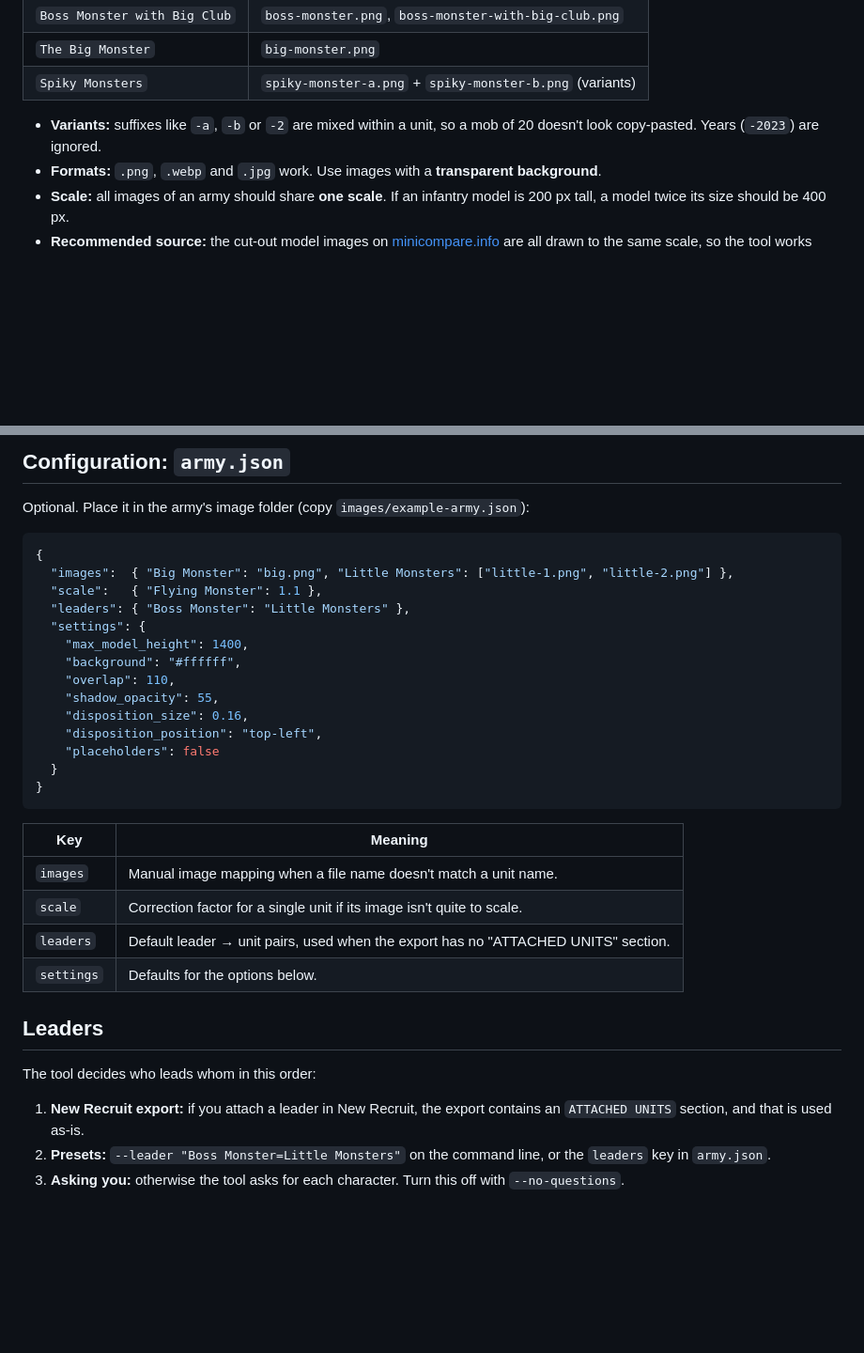
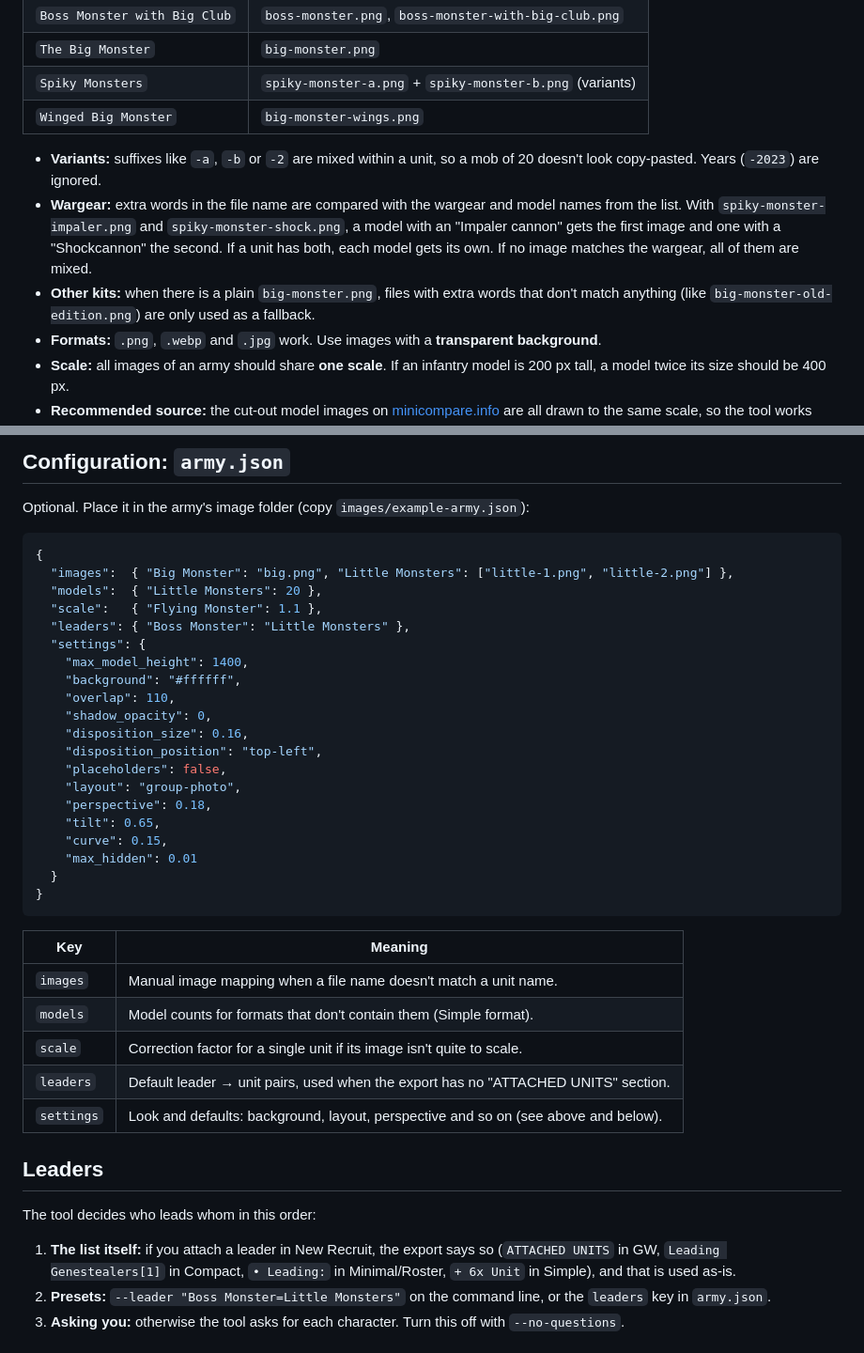
Before and after one commit to AlexisN2002/WargamingListVisualizer, a Markdown page: README.md, 2 parts joined by grey strips. Shown at 94% size. Rendered like a GitHub page; blank space fills up the shorter version.

````diff
--- a/README.md
+++ b/README.md
@@ -86,9 +137,16 @@ ignored:
 | `Boss Monster with Big Club`   | `boss-monster.png`, `boss-monster-with-big-club.png` |
 | `The Big Monster`              | `big-monster.png`                                    |
 | `Spiky Monsters`               | `spiky-monster-a.png` + `spiky-monster-b.png` (variants) |
+| `Winged Big Monster`           | `big-monster-wings.png`                              |
 
 - **Variants:** suffixes like `-a`, `-b` or `-2` are mixed within a unit, so a mob of 20
   doesn't look copy-pasted. Years (`-2023`) are ignored.
+- **Wargear:** extra words in the file name are compared with the wargear and model names from
+  the list. With `spiky-monster-impaler.png` and `spiky-monster-shock.png`, a model with an
+  "Impaler cannon" gets the first image and one with a "Shockcannon" the second. If a unit
+  has both, each model gets its own. If no image matches the wargear, all of them are mixed.
+- **Other kits:** when there is a plain `big-monster.png`, files with extra words that don't
+  match anything (like `big-monster-old-edition.png`) are only used as a fallback.
 - **Formats:** `.png`, `.webp` and `.jpg` work. Use images with a **transparent background**.
 - **Scale:** all images of an army should share **one scale**. If an infantry model is 200 px
   tall, a model twice its size should be 400 px.
@@ -112,16 +170,22 @@ Optional. Place it in the army's image folder (copy `images/example-army.json`):
 ```json
 {
   "images":  { "Big Monster": "big.png", "Little Monsters": ["little-1.png", "little-2.png"] },
+  "models":  { "Little Monsters": 20 },
   "scale":   { "Flying Monster": 1.1 },
   "leaders": { "Boss Monster": "Little Monsters" },
   "settings": {
     "max_model_height": 1400,
     "background": "#ffffff",
     "overlap": 110,
-    "shadow_opacity": 55,
+    "shadow_opacity": 0,
     "disposition_size": 0.16,
     "disposition_position": "top-left",
-    "placeholders": false
+    "placeholders": false,
+    "layout": "group-photo",
+    "perspective": 0.18,
+    "tilt": 0.65,
+    "curve": 0.15,
+    "max_hidden": 0.01
   }
 }
 ```
@@ -129,16 +193,19 @@ Optional. Place it in the army's image folder (copy `images/example-army.json`):
 | Key        | Meaning                                                                              |
 |------------|--------------------------------------------------------------------------------------|
 | `images`   | Manual image mapping when a file name doesn't match a unit name.                     |
+| `models`   | Model counts for formats that don't contain them (Simple format).                    |
 | `scale`    | Correction factor for a single unit if its image isn't quite to scale.               |
 | `leaders`  | Default leader → unit pairs, used when the export has no "ATTACHED UNITS" section.   |
-| `settings` | Defaults for the options below.                                                      |
+| `settings` | Look and defaults: background, layout, perspective and so on (see above and below). |
 
 ## Leaders
 
 The tool decides who leads whom in this order:
 
-1. **New Recruit export:** if you attach a leader in New Recruit, the export contains an
-   `ATTACHED UNITS` section, and that is used as-is.
+1. **The list itself:** if you attach a leader in New Recruit, the export says so
+   (`ATTACHED UNITS` in GW, `Leading Genestealers[1]` in Compact, `• Leading:` in
+   Minimal/Roster, `+ 6x Unit` in Simple), and that is
+   used as-is.
 2. **Presets:** `--leader "Boss Monster=Little Monsters"` on the command line, or the
    `leaders` key in `army.json`.
 3. **Asking you:** otherwise the tool asks for each character. Turn this off with `--no-questions`.
````
Also changed, not shown: other parts of README.md (+75 -17 lines), CHANGELOG.md (added, +39 -0 lines), docs/demo-battle-ready.png (added), docs/demo.png, 7 other files.
